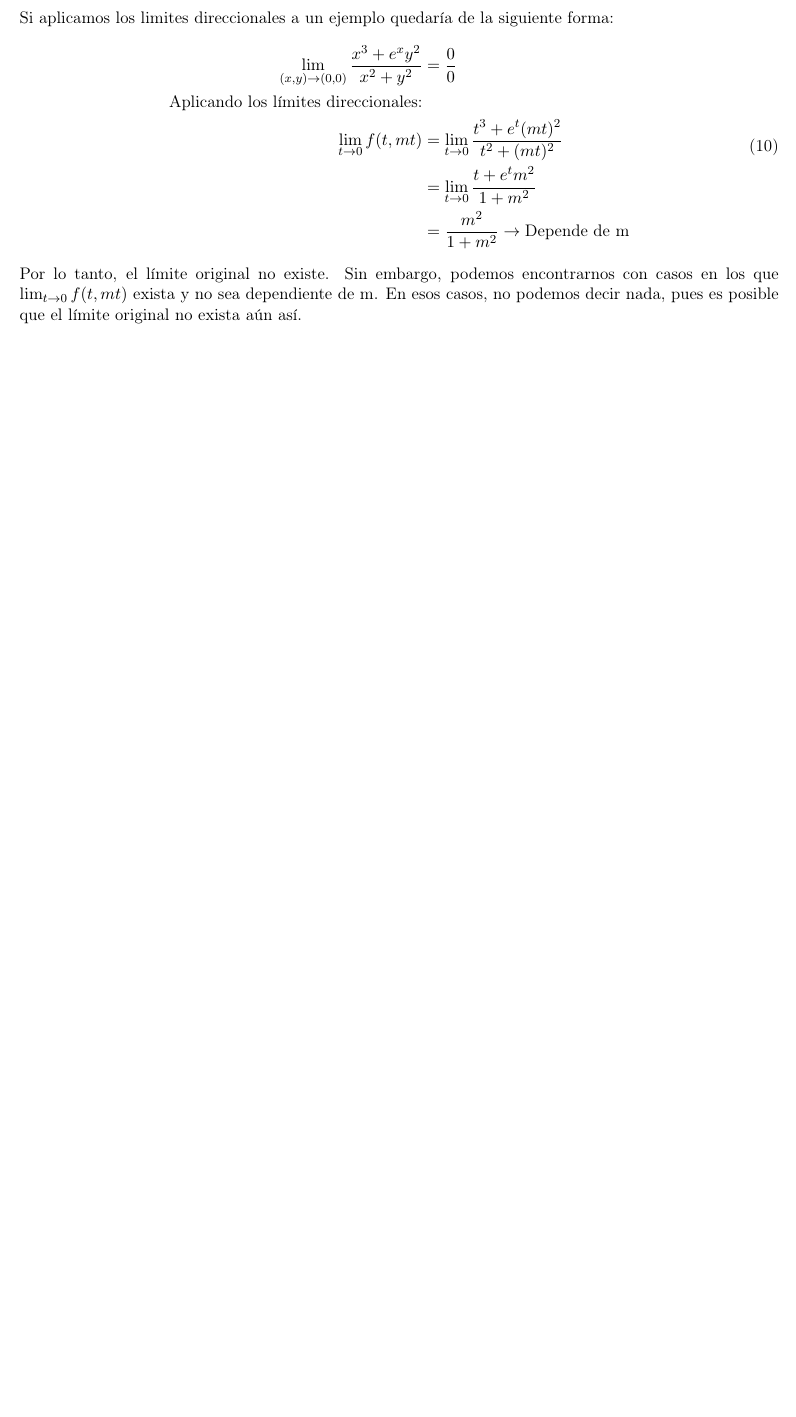
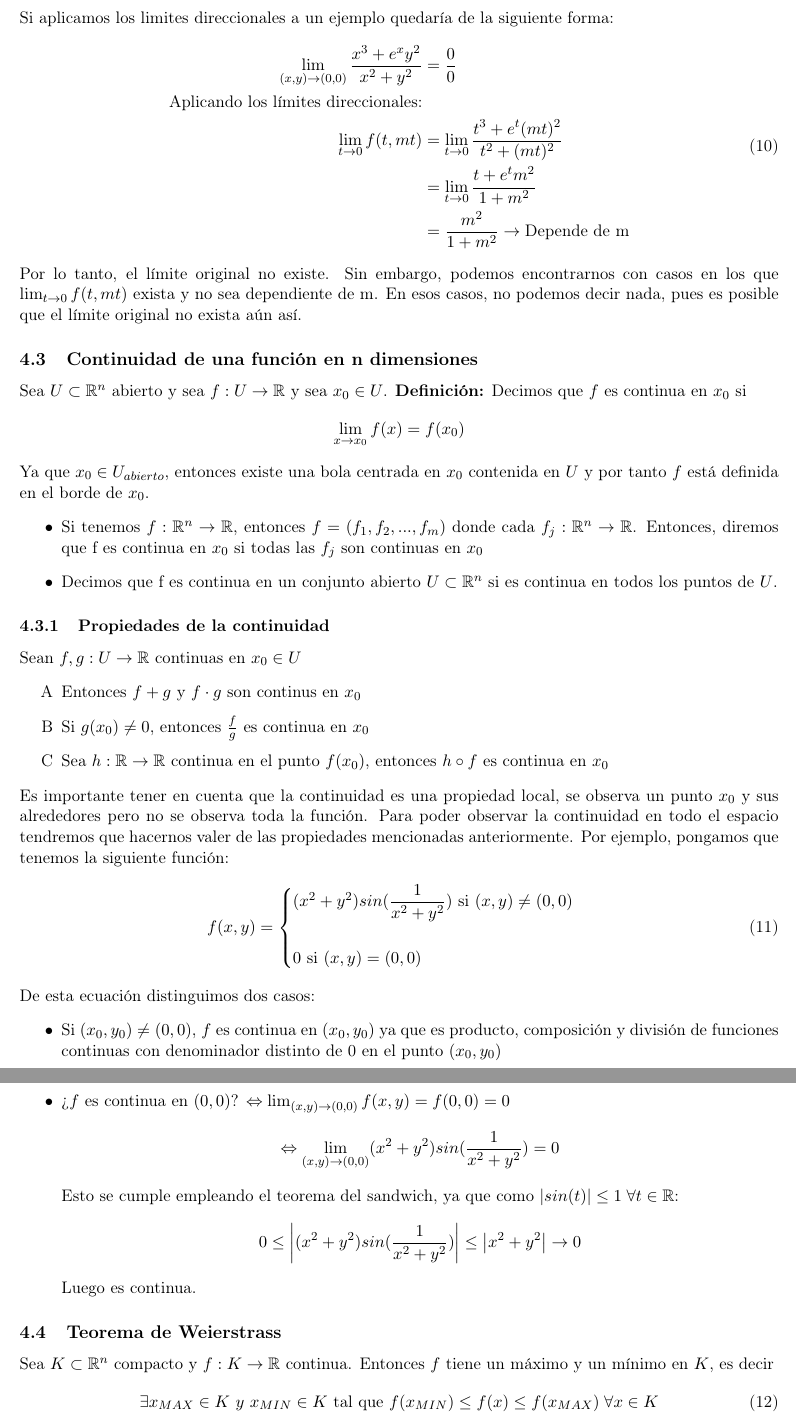
Before and after one commit to NIU1668300/MatCAD, a LaTeX document (CDV/Notas Cálculo DV.tex): part of page 6 of 6 before the commit and two parts of pages 6 and 7 of 7 after it, the two joined at a grey line, cut so that both start at the same text, the shorter picture padded with empty space. The pictures show the PDF file CDV/Notas Cálculo DV.pdf that the author committed with the source.

Commit message:
01-03-2023

```diff
--- a/CDV/Notas Cálculo DV.tex
+++ b/CDV/Notas Cálculo DV.tex
@@ -309,6 +309,50 @@
             Por lo tanto, el límite original no existe. Sin embargo, podemos encontrarnos con casos en los que $\lim_{t\to 0} f(t,mt)$ exista y no sea dependiente de m. En esos casos, no podemos decir nada, pues es posible que el límite original no exista aún así.
 
         % subsection límte_de_una_función_en_n_dimensiones (end)
+        \subsection{Continuidad de una función en n dimensiones} % (fold)
+        \label{sub:continuidad_de_una_función_en_n_dimensiones}
+            Sea $U \subset \R^n $ abierto y sea $f:U \rightarrow \R$ y sea $x_0 \in U$.
+            \textbf{Definición:} Decimos que $f$ es continua en $x_0$ si \[\lim_{x\to x_0} f(x) = f(x_0)\]
+            Ya que $x_0 \in U_{abierto}$, entonces existe una bola centrada en $x_0$ contenida en $U$ y por tanto $f$ está definida en el borde de $x_0$.
+            \begin{itemize}
+                \item Si tenemos $f:\R^n \rightarrow \R$, entonces $f= (f_1,f_2,...,f_m)$ donde cada $f_j: \R^n \rightarrow \R$. Entonces, diremos que f es continua en $x_0$ si todas las $f_j$ son continuas en $x_0$
+                \item Decimos que f es continua en un conjunto abierto $U \subset \R^n$ si es continua en todos los puntos de $U$.
+            \end{itemize}
+            \subsubsection{Propiedades de la continuidad} % (fold)
+            \label{subsub:propiedades_de_la_continuidad}
+                Sean $f,g: U \rightarrow \R$ continuas en $x_0 \in U$
+                \begin{enumerate}[label = \Alph*]
+                    \item Entonces $f+g$ y $f \cdot g$ son continus en $x_0$
+                    \item Si $g(x_0) \ne 0$, entonces $\frac {f}{g}$ es continua en $x_0$
+                    \item Sea $h:\R\rightarrow\R$ continua en el punto $f(x_0)$, entonces $h \circ f$ es continua en $x_0$
+                \end{enumerate}
+                Es importante tener en cuenta que la continuidad es una propiedad local, se observa un punto $x_0$ y sus alrededores pero no se observa toda la función. Para poder observar la continuidad en todo el espacio tendremos que hacernos valer de las propiedades mencionadas anteriormente. Por ejemplo, pongamos que tenemos la siguiente función:
+                \begin{equation}
+                    f(x,y) =
+                    \begin{cases}
+                        (x^2 + y^2)sin(\dfrac{1}{x^2+y^2}) \text{ si } (x,y)\ne(0,0)\\ \\ 0 \text{ si } (x,y) = (0,0)
+                    \end{cases}
+                \end{equation}
+                De esta ecuación distinguimos dos casos:
+                \begin{itemize}
+                    \item Si $(x_0,y_0) \ne (0,0)$, $f$ es continua en $(x_0,y_0)$ ya que es producto, composición y división de funciones continuas con denominador distinto de 0 en el punto $(x_0,y_0)$
+                    \item ¿$f$ es continua en $(0,0)$? $\Leftrightarrow \lim_{(x,y)\to(0,0)} f(x,y) = f(0,0) = 0$
+                    \[\Leftrightarrow \lim_{(x,y)\to(0,0)} (x^2 + y^2)sin(\frac{1}{x^2 + y^2}) = 0 \]
+                    Esto se cumple empleando el teorema del sandwich, ya que como $\abs{sin(t)} \le 1 \; \forall t\in\R$:
+                    \[0 \le \abs{(x^2+y^2)sin(\frac{1}{x^2+y^2})}\le \abs{x^2 + y^2} \rightarrow 0\]
+                    Luego es continua.
+                \end{itemize}
+            % subsubsection propiedades_de_la_continuidad (end)
+        % subsection continuidad_de_una_función_en_n_dimensiones (end)
+        \subsection{Teorema de Weierstrass} % (fold)
+        \label{sub:teorema_de_weierstrass}
+            Sea $K\subset \R^n$ compacto y $f:K\rightarrow \R$ continua. Entonces $f$ tiene un máximo y un mínimo en $K$, es decir
+            \begin{equation}
+                 \exists x_{MAX} \in K \ y \ x_{MIN} \in K \text{ tal que } f(x_{MIN})\le f(x) \le f(x_{MAX}) \; \forall x \in K
+             \end{equation}
+
+        % subsection teorema_de_weierstrass (end)
+
 
     % section límites_de_funciones_y_continuidad (end)
 
```
Also changed, not shown: CDV/Notas Cálculo DV.pdf, 5 other files.
